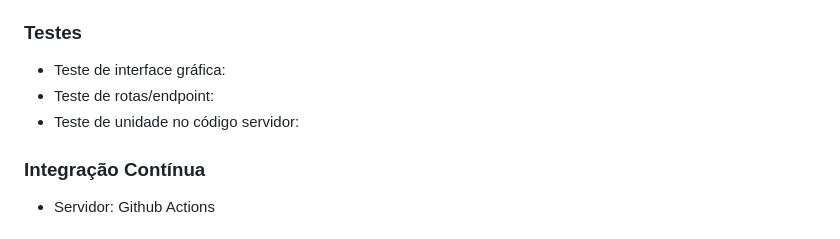
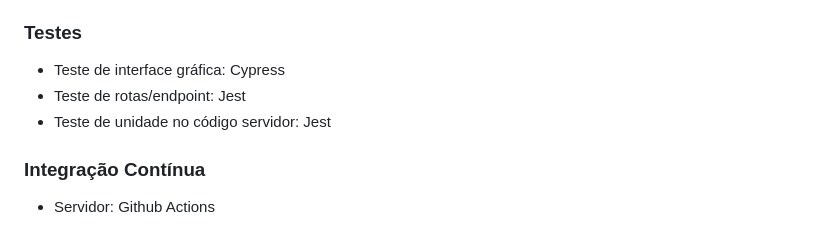
Before and after one commit to vitori4th/Be-Fit, a Markdown page: README.md, the part around the change. Drawn GitHub-style.

```diff
--- a/README.md
+++ b/README.md
@@ -186,9 +186,9 @@ Esse projeto será desenvolvido utilizando as seguintes tecnologias/frameworks/f
 - Hospedagem: Azure
 - Segurança: JWT
 ### Testes
-- Teste de interface gráfica:
-- Teste de rotas/endpoint:
-- Teste de unidade no código servidor:
+- Teste de interface gráfica: Cypress
+- Teste de rotas/endpoint: Jest
+- Teste de unidade no código servidor: Jest
 ### Integração Contínua
 - Servidor: Github Actions
 ### Gerenciamento
```
